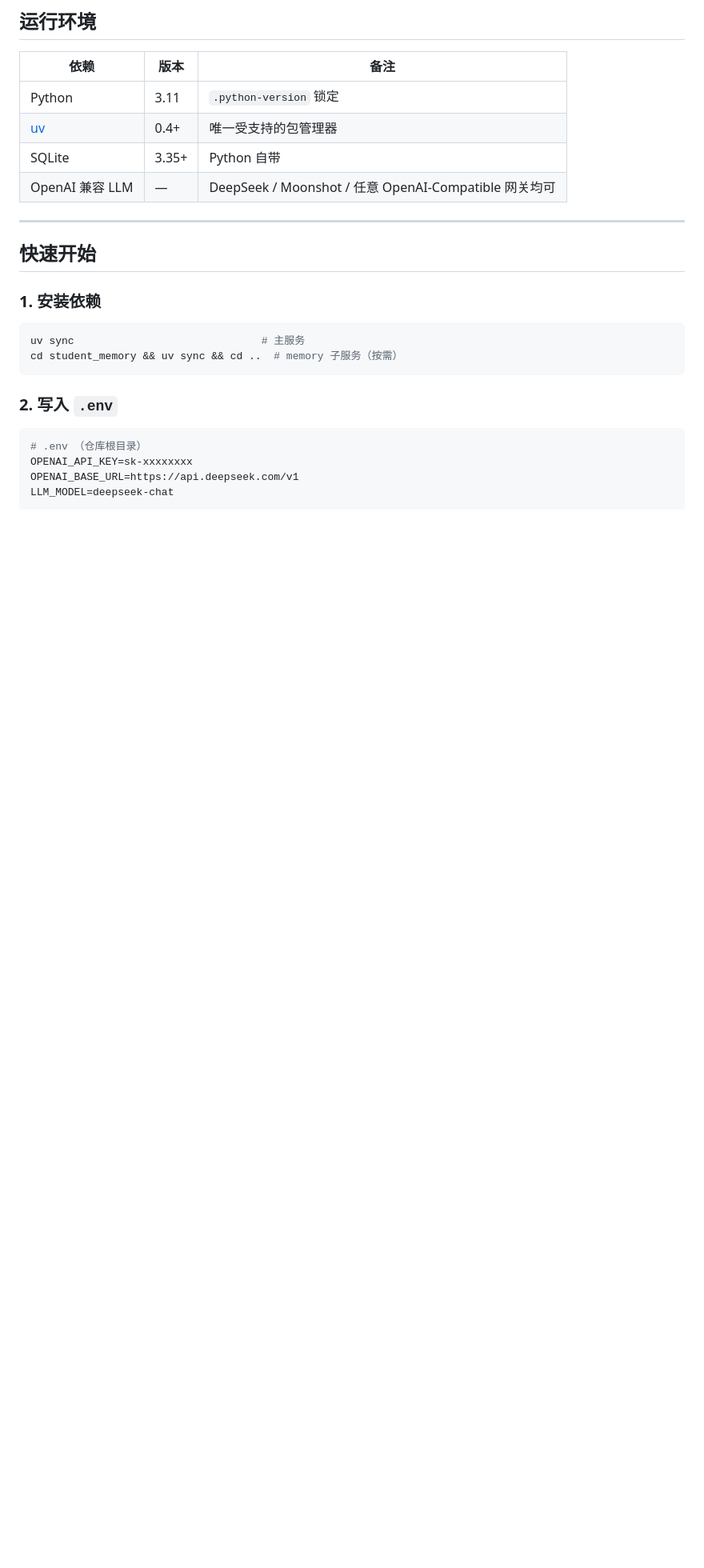
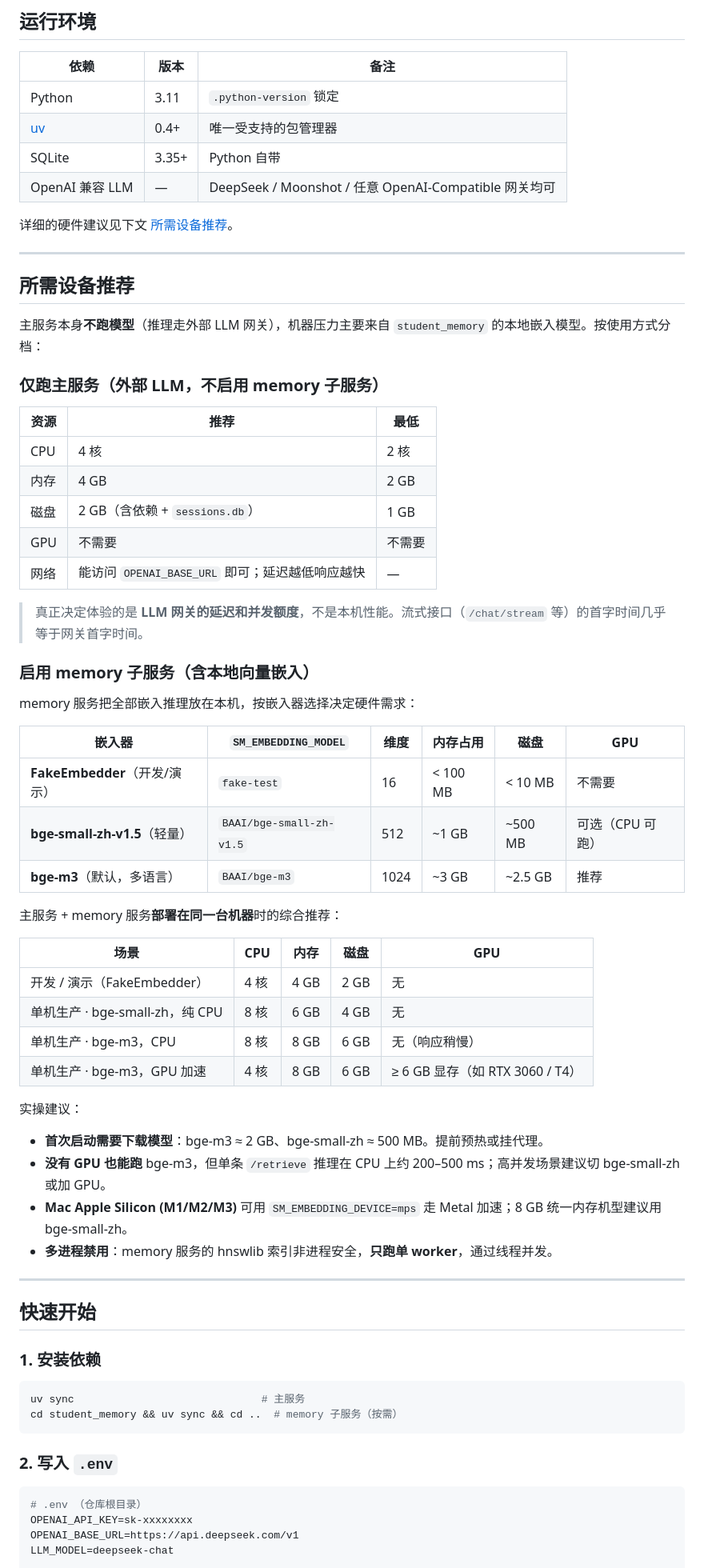
Before and after one commit to ai-for-edu/LearningMAP, a Markdown page: README.md, the part around one of its changes. Shown at 80% size. Drawn GitHub-style; blank space fills up the shorter version.

Commit message:
docs(readme): drop branch-changelog section, add hardware recommendations
Replace the "本分支特有改动" log (which would rot fast) with a
"所需设备推荐" section that captures CPU/RAM/GPU guidance per
embedding backend (Fake / bge-small-zh / bge-m3) and per deployment
shape (main-only vs. main + memory).

Co-Authored-By: Claude Opus 4.7 <noreply@anthropic.com>

```diff
--- a/README.md
+++ b/README.md
@@ -129,6 +129,52 @@ OpenAILearning/
 | [uv](https://docs.astral.sh/uv/) | 0.4+ | 唯一受支持的包管理器 |
 | SQLite | 3.35+ | Python 自带 |
 | OpenAI 兼容 LLM | — | DeepSeek / Moonshot / 任意 OpenAI-Compatible 网关均可 |
+
+详细的硬件建议见下文 [所需设备推荐](#所需设备推荐)。
+
+---
+
+## 所需设备推荐
+
+主服务本身**不跑模型**（推理走外部 LLM 网关），机器压力主要来自 `student_memory` 的本地嵌入模型。按使用方式分档：
+
+### 仅跑主服务（外部 LLM，不启用 memory 子服务）
+
+| 资源 | 推荐 | 最低 |
+|---|---|---|
+| CPU | 4 核 | 2 核 |
+| 内存 | 4 GB | 2 GB |
+| 磁盘 | 2 GB（含依赖 + `sessions.db`） | 1 GB |
+| GPU | 不需要 | 不需要 |
+| 网络 | 能访问 `OPENAI_BASE_URL` 即可；延迟越低响应越快 | — |
+
+> 真正决定体验的是 **LLM 网关的延迟和并发额度**，不是本机性能。流式接口（`/chat/stream` 等）的首字时间几乎等于网关首字时间。
+
+### 启用 memory 子服务（含本地向量嵌入）
+
+memory 服务把全部嵌入推理放在本机，按嵌入器选择决定硬件需求：
+
+| 嵌入器 | `SM_EMBEDDING_MODEL` | 维度 | 内存占用 | 磁盘 | GPU |
+|---|---|---|---|---|---|
+| **FakeEmbedder**（开发/演示） | `fake-test` | 16 | < 100 MB | < 10 MB | 不需要 |
+| **bge-small-zh-v1.5**（轻量） | `BAAI/bge-small-zh-v1.5` | 512 | ~1 GB | ~500 MB | 可选（CPU 可跑） |
+| **bge-m3**（默认，多语言） | `BAAI/bge-m3` | 1024 | ~3 GB | ~2.5 GB | 推荐 |
+
+主服务 + memory 服务**部署在同一台机器**时的综合推荐：
+
+| 场景 | CPU | 内存 | 磁盘 | GPU |
+|---|---|---|---|---|
+| 开发 / 演示（FakeEmbedder） | 4 核 | 4 GB | 2 GB | 无 |
+| 单机生产 · bge-small-zh，纯 CPU | 8 核 | 6 GB | 4 GB | 无 |
+| 单机生产 · bge-m3，CPU | 8 核 | 8 GB | 6 GB | 无（响应稍慢） |
+| 单机生产 · bge-m3，GPU 加速 | 4 核 | 8 GB | 6 GB | ≥ 6 GB 显存（如 RTX 3060 / T4） |
+
+实操建议：
+
+- **首次启动需要下载模型**：bge-m3 ≈ 2 GB、bge-small-zh ≈ 500 MB。提前预热或挂代理。
+- **没有 GPU 也能跑** bge-m3，但单条 `/retrieve` 推理在 CPU 上约 200–500 ms；高并发场景建议切 bge-small-zh 或加 GPU。
+- **Mac Apple Silicon (M1/M2/M3)** 可用 `SM_EMBEDDING_DEVICE=mps` 走 Metal 加速；8 GB 统一内存机型建议用 bge-small-zh。
+- **多进程禁用**：memory 服务的 hnswlib 索引非进程安全，**只跑单 worker**，通过线程并发。
 
 ---
 
```
Also changed, not shown: other parts of README.md (+1 -17 lines).
